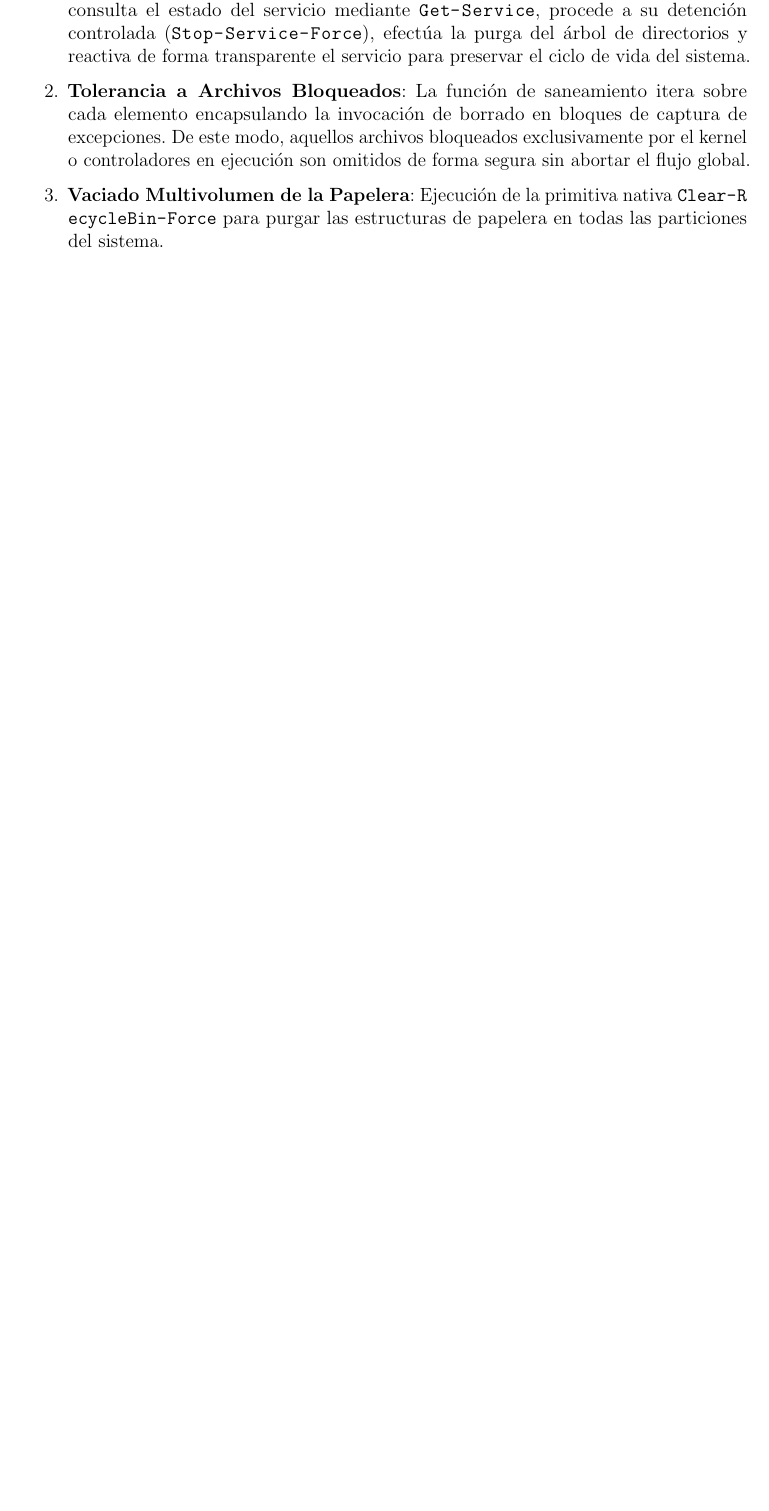
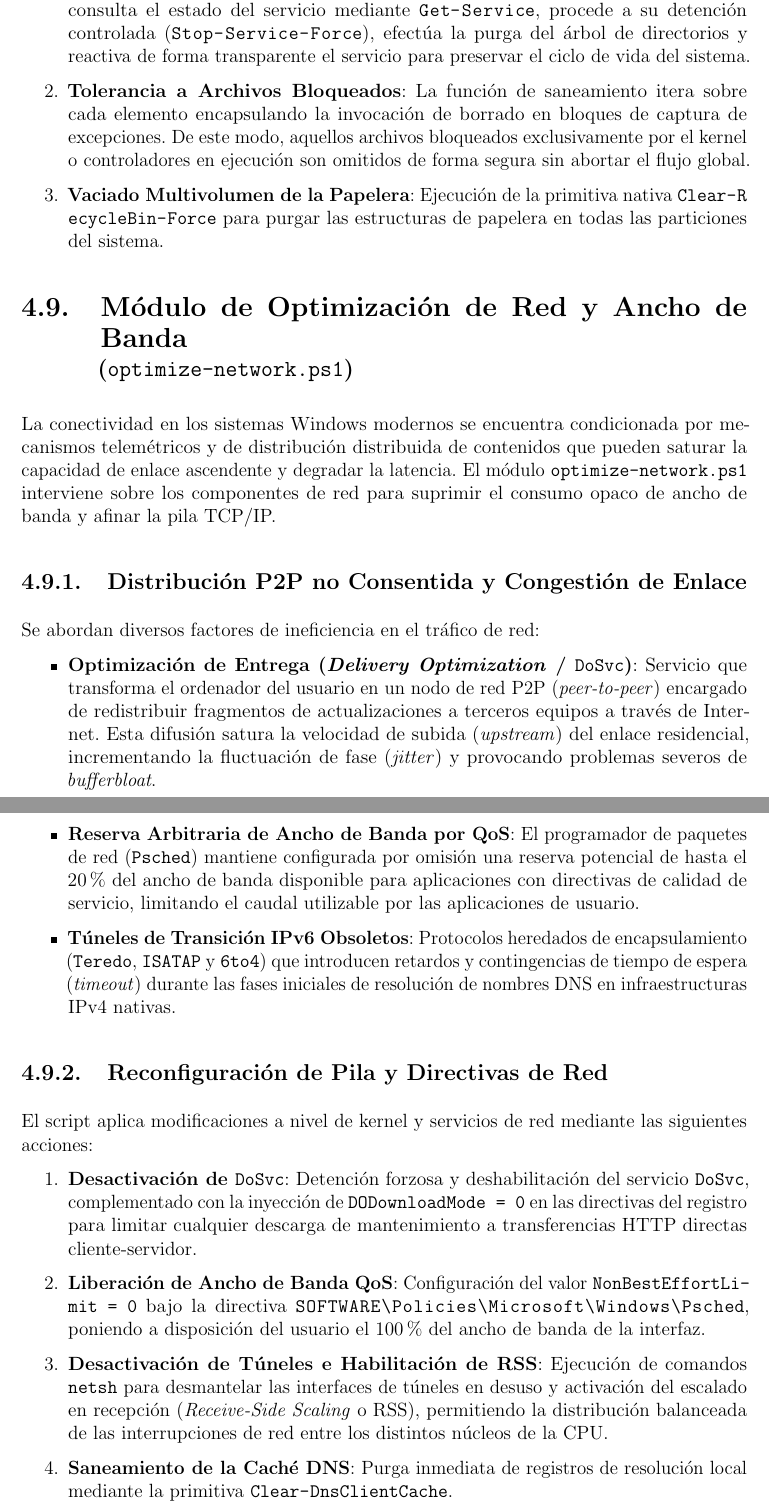
Before and after one commit to Alealfras/WinDebSc, a LaTeX document (docs/main.tex): part of page 15 of 18 before the commit and two parts of pages 15 and 16 of 19 after it, the two joined at a grey line, cut so that both start at the same text, the shorter picture padded with empty space. Compiled offline with pdfLaTeX.

Commit message:
feat: anadir modulo de optimizacion de red y QoS, actualizar GUI y memoria LaTeX

```diff
--- a/docs/main.tex
+++ b/docs/main.tex
@@ -274,6 +274,26 @@
     \item \textbf{Vaciado Multivolumen de la Papelera}: Ejecución de la primitiva nativa \path{Clear-RecycleBin -Force} para purgar las estructuras de papelera en todas las particiones del sistema.
 \end{enumerate}
 
+\section[Módulo de Optimización de Red y Ancho de Banda]{Módulo de Optimización de Red y Ancho de Banda\\ \large(\texttt{optimize-network.ps1})}
+La conectividad en los sistemas Windows modernos se encuentra condicionada por mecanismos telemétricos y de distribución distribuida de contenidos que pueden saturar la capacidad de enlace ascendente y degradar la latencia. El módulo \texttt{optimize-network.ps1} interviene sobre los componentes de red para suprimir el consumo opaco de ancho de banda y afinar la pila TCP/IP.
+
+\subsection{Distribución P2P no Consentida y Congestión de Enlace}
+Se abordan diversos factores de ineficiencia en el tráfico de red:
+\begin{itemize}
+    \item \textbf{Optimización de Entrega (\textit{Delivery Optimization} / \texttt{DoSvc})}: Servicio que transforma el ordenador del usuario en un nodo de red P2P (\textit{peer-to-peer}) encargado de redistribuir fragmentos de actualizaciones a terceros equipos a través de Internet. Esta difusión satura la velocidad de subida (\textit{upstream}) del enlace residencial, incrementando la fluctuación de fase (\textit{jitter}) y provocando problemas severos de \textit{bufferbloat}.
+    \item \textbf{Reserva Arbitraria de Ancho de Banda por QoS}: El programador de paquetes de red (\texttt{Psched}) mantiene configurada por omisión una reserva potencial de hasta el 20\% del ancho de banda disponible para aplicaciones con directivas de calidad de servicio, limitando el caudal utilizable por las aplicaciones de usuario.
+    \item \textbf{Túneles de Transición IPv6 Obsoletos}: Protocolos heredados de encapsulamiento (\texttt{Teredo}, \texttt{ISATAP} y \texttt{6to4}) que introducen retardos y contingencias de tiempo de espera (\textit{timeout}) durante las fases iniciales de resolución de nombres DNS en infraestructuras IPv4 nativas.
+\end{itemize}
+
+\subsection{Reconfiguración de Pila y Directivas de Red}
+El script aplica modificaciones a nivel de kernel y servicios de red mediante las siguientes acciones:
+\begin{enumerate}
+    \item \textbf{Desactivación de \texttt{DoSvc}}: Detención forzosa y deshabilitación del servicio \path{DoSvc}, complementado con la inyección de \texttt{DODownloadMode = 0} en las directivas del registro para limitar cualquier descarga de mantenimiento a transferencias HTTP directas cliente-servidor.
+    \item \textbf{Liberación de Ancho de Banda QoS}: Configuración del valor \texttt{NonBestEffortLimit = 0} bajo la directiva \path{SOFTWARE\Policies\Microsoft\Windows\Psched}, poniendo a disposición del usuario el 100\% del ancho de banda de la interfaz.
+    \item \textbf{Desactivación de Túneles e Habilitación de RSS}: Ejecución de comandos \texttt{netsh} para desmantelar las interfaces de túneles en desuso y activación del escalado en recepción (\textit{Receive-Side Scaling} o RSS), permitiendo la distribución balanceada de las interrupciones de red entre los distintos núcleos de la CPU.
+    \item \textbf{Saneamiento de la Caché DNS}: Purga inmediata de registros de resolución local mediante la primitiva \path{Clear-DnsClientCache}.
+\end{enumerate}
+
 \section[Interfaz Gráfica de Usuario]{Interfaz Gráfica de Usuario (GUI)}
 Para proporcionar una experiencia de usuario interactiva y accesible, se ha implementado una interfaz de escritorio modular basada en la biblioteca gráfica estándar \texttt{javax.swing} (\texttt{MainWindow.java}).
 
```
Also changed, not shown: CONTEXT.md (+1 -0 lines), 3 other files.
